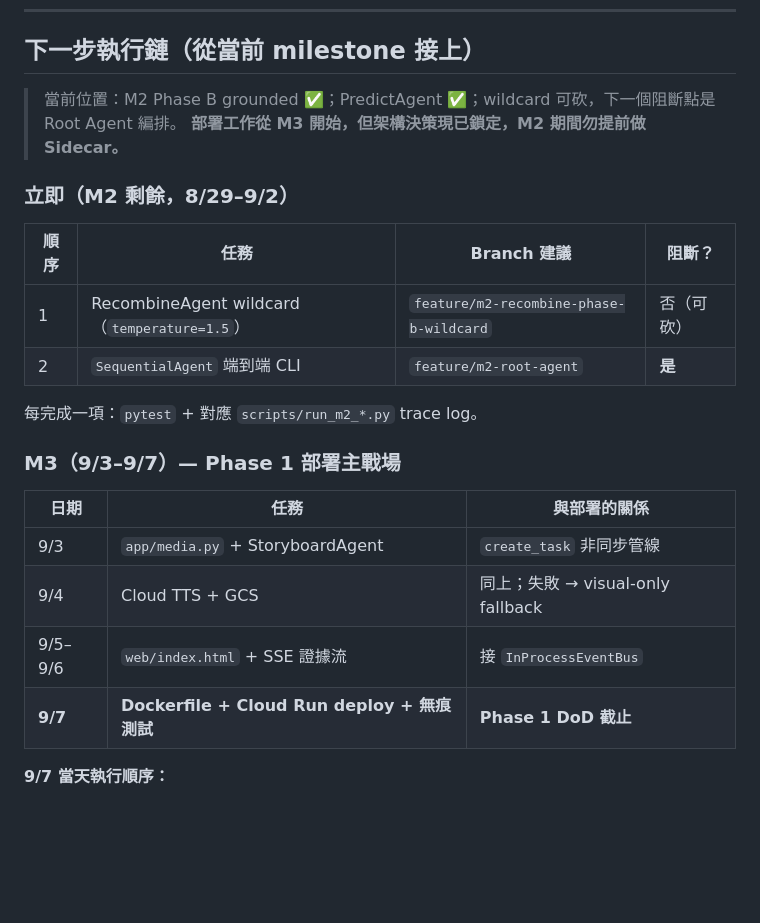
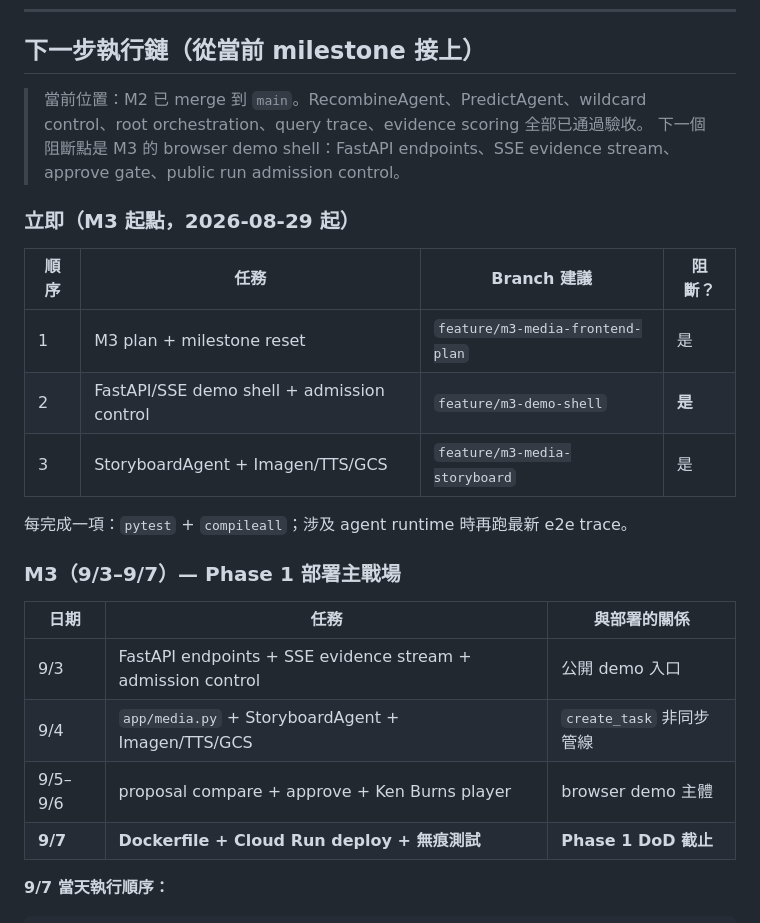
Before and after one commit to erickh826/greenlight-agent, a Markdown page: docs/M4_DEPLOYMENT_PROMPT.md, the part around the change. Drawn GitHub-style; blank space fills up the shorter version.

```diff
--- a/docs/M4_DEPLOYMENT_PROMPT.md
+++ b/docs/M4_DEPLOYMENT_PROMPT.md
@@ -201,25 +201,28 @@ MCP_AUTH_TOKEN=<same secret>
 
 ## 下一步執行鏈（從當前 milestone 接上）
 
-> 當前位置：M2 Phase B grounded ✅；PredictAgent ✅；wildcard 可砍，下一個阻斷點是 Root Agent 編排。
-> **部署工作從 M3 開始，但架構決策現已鎖定，M2 期間勿提前做 Sidecar。**
+> 當前位置：M2 已 merge 到 `main`。RecombineAgent、PredictAgent、wildcard
+> control、root orchestration、query trace、evidence scoring 全部已通過驗收。
+> 下一個阻斷點是 M3 的 browser demo shell：FastAPI endpoints、SSE evidence
+> stream、approve gate、public run admission control。
 
-### 立即（M2 剩餘，8/29–9/2）
+### 立即（M3 起點，2026-08-29 起）
 
 | 順序 | 任務 | Branch 建議 | 阻斷？ |
 |---|---|---|---|
-| 1 | RecombineAgent wildcard（`temperature=1.5`） | `feature/m2-recombine-phase-b-wildcard` | 否（可砍） |
-| 2 | `SequentialAgent` 端到端 CLI | `feature/m2-root-agent` | **是** |
+| 1 | M3 plan + milestone reset | `feature/m3-media-frontend-plan` | 是 |
+| 2 | FastAPI/SSE demo shell + admission control | `feature/m3-demo-shell` | **是** |
+| 3 | StoryboardAgent + Imagen/TTS/GCS | `feature/m3-media-storyboard` | 是 |
 
-每完成一項：`pytest` + 對應 `scripts/run_m2_*.py` trace log。
+每完成一項：`pytest` + `compileall`；涉及 agent runtime 時再跑最新 e2e trace。
 
 ### M3（9/3–9/7）— Phase 1 部署主戰場
 
 | 日期 | 任務 | 與部署的關係 |
 |---|---|---|
-| 9/3 | `app/media.py` + StoryboardAgent | `create_task` 非同步管線 |
-| 9/4 | Cloud TTS + GCS | 同上；失敗 → visual-only fallback |
-| 9/5–9/6 | `web/index.html` + SSE 證據流 | 接 `InProcessEventBus` |
+| 9/3 | FastAPI endpoints + SSE evidence stream + admission control | 公開 demo 入口 |
+| 9/4 | `app/media.py` + StoryboardAgent + Imagen/TTS/GCS | `create_task` 非同步管線 |
+| 9/5–9/6 | proposal compare + approve + Ken Burns player | browser demo 主體 |
 | **9/7** | **Dockerfile + Cloud Run deploy + 無痕測試** | **Phase 1 DoD 截止** |
 
 **9/7 當天執行順序：**
```
Also changed, not shown: MILESTONES.md (+35 -13 lines), docs/M3_MEDIA_FRONTEND_PLAN.md (added, +199 -0 lines).
